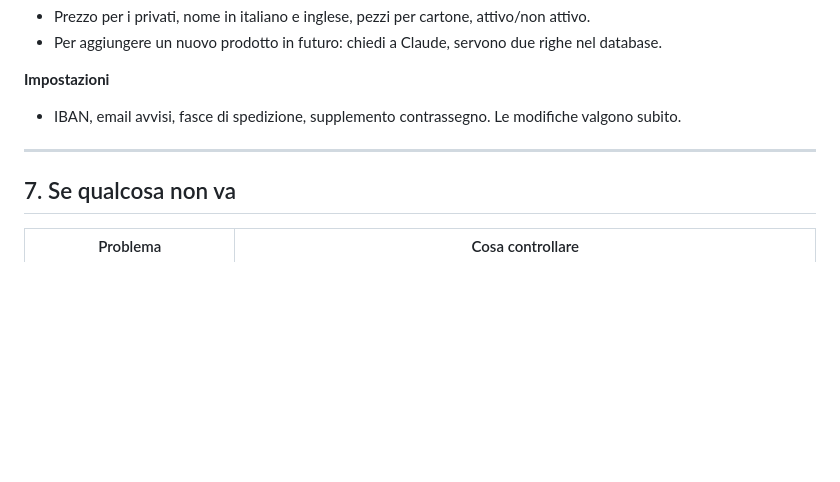
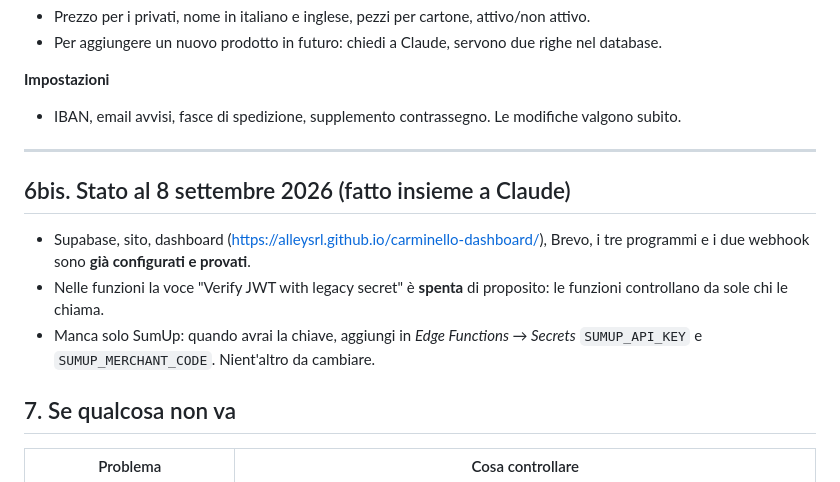
Before and after one commit to alleysrl/carminello-shop, a Markdown page: GUIDA.md, the part around the change. GitHub-like rendering; blank space fills up the shorter version.

Commit message:
Guida: stato configurazione 8 settembre

```diff
--- a/GUIDA.md
+++ b/GUIDA.md
@@ -169,6 +169,11 @@ Apri il sito → **Pannello** (compare solo se sei collegato con l'account ammin
 
 ---
 
+## 6bis. Stato al 8 settembre 2026 (fatto insieme a Claude)
+- Supabase, sito, dashboard (https://alleysrl.github.io/carminello-dashboard/), Brevo, i tre programmi e i due webhook sono **già configurati e provati**.
+- Nelle funzioni la voce "Verify JWT with legacy secret" è **spenta** di proposito: le funzioni controllano da sole chi le chiama.
+- Manca solo SumUp: quando avrai la chiave, aggiungi in *Edge Functions → Secrets* `SUMUP_API_KEY` e `SUMUP_MERCHANT_CODE`. Nient'altro da cambiare.
+
 ## 7. Se qualcosa non va
 
 | Problema | Cosa controllare |
```
